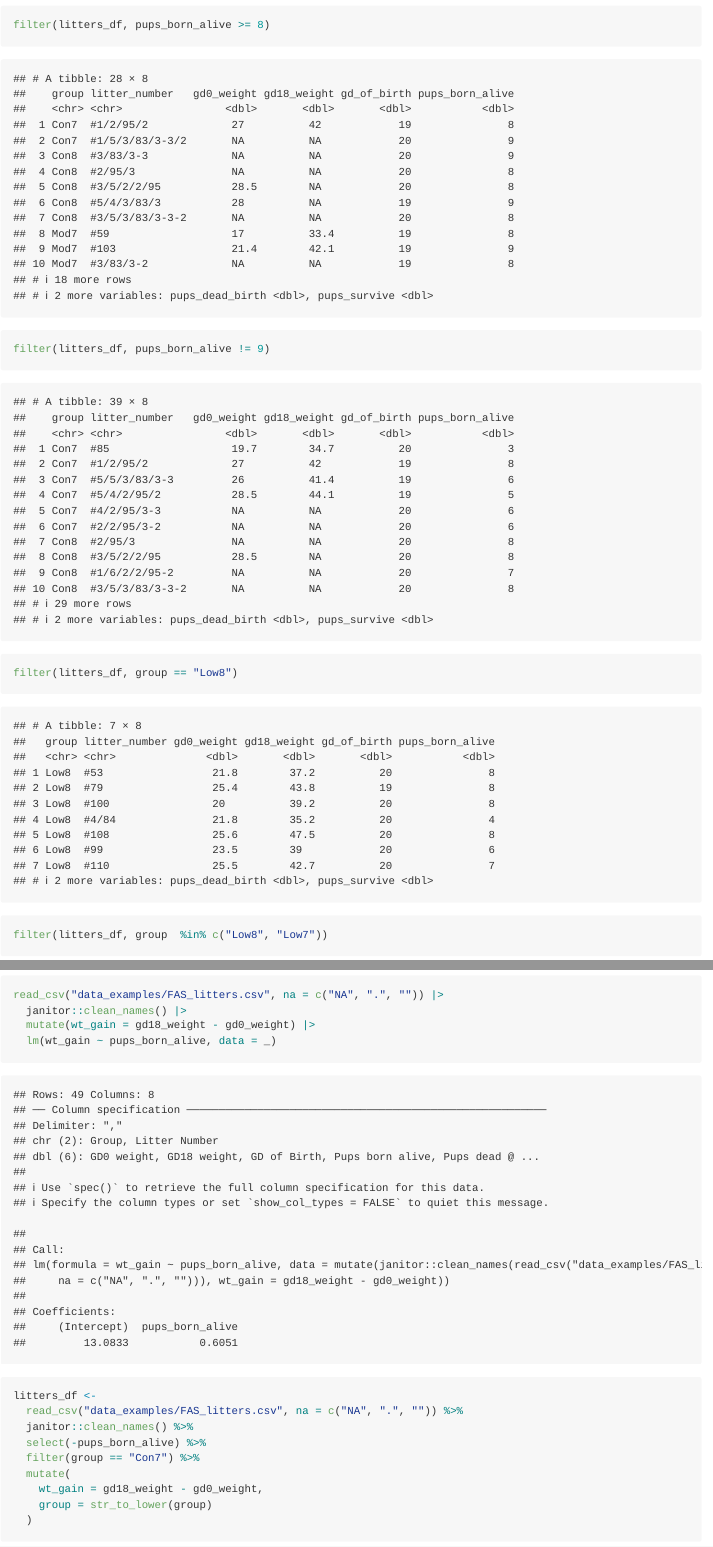
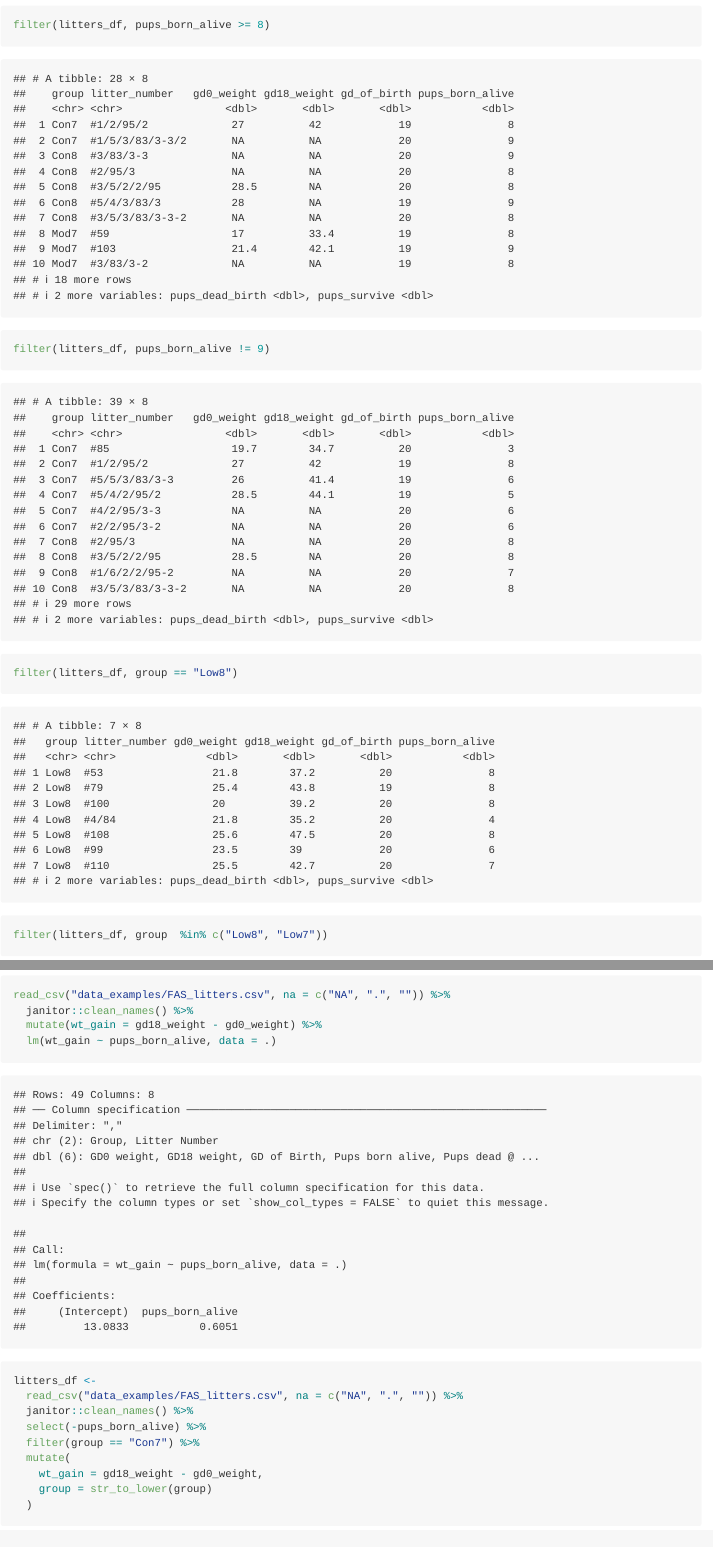
Before and after one commit to marisanders02/data_wrangling_1, an R Markdown document (data_manipulation.Rmd): the page in a window 1100 px wide, from 6860 px down, and a second part further down, joined at a grey line. The pictures show the output file data_manipulation.md that the author committed with the source, drawn offline in the style of GitHub.

Commit message:
fiex problem with pipe and data = _

````diff
--- a/data_manipulation.Rmd
+++ b/data_manipulation.Rmd
@@ -143,10 +143,10 @@ litters_df <-
 
 
 ```{r}
-read_csv("data_examples/FAS_litters.csv", na = c("NA", ".", "")) |>
-  janitor::clean_names() |>
-  mutate(wt_gain = gd18_weight - gd0_weight) |>
-  lm(wt_gain ~ pups_born_alive, data = _)
+read_csv("data_examples/FAS_litters.csv", na = c("NA", ".", "")) %>%
+  janitor::clean_names() %>%
+  mutate(wt_gain = gd18_weight - gd0_weight) %>%
+  lm(wt_gain ~ pups_born_alive, data = .)
 
 ```
 
````
Also changed, not shown: data_manipulation.md.
